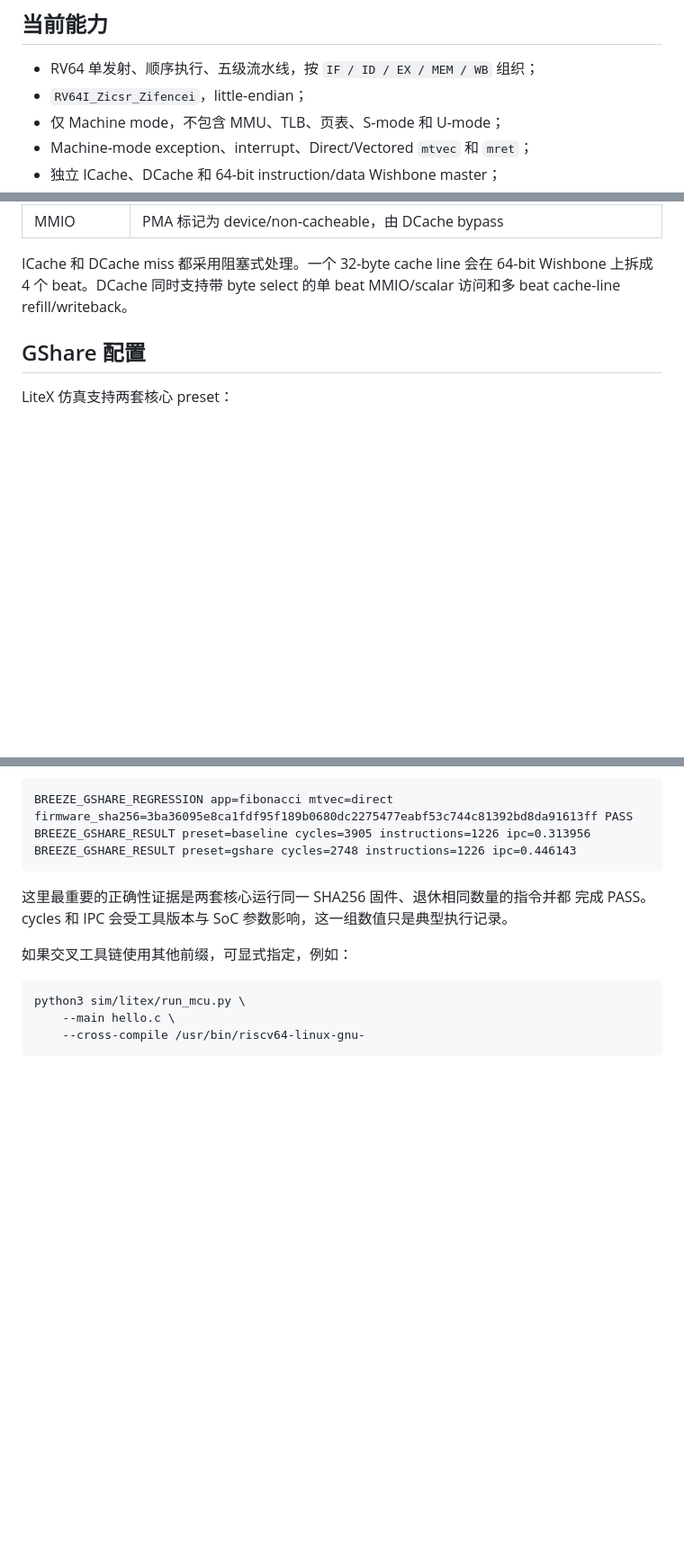
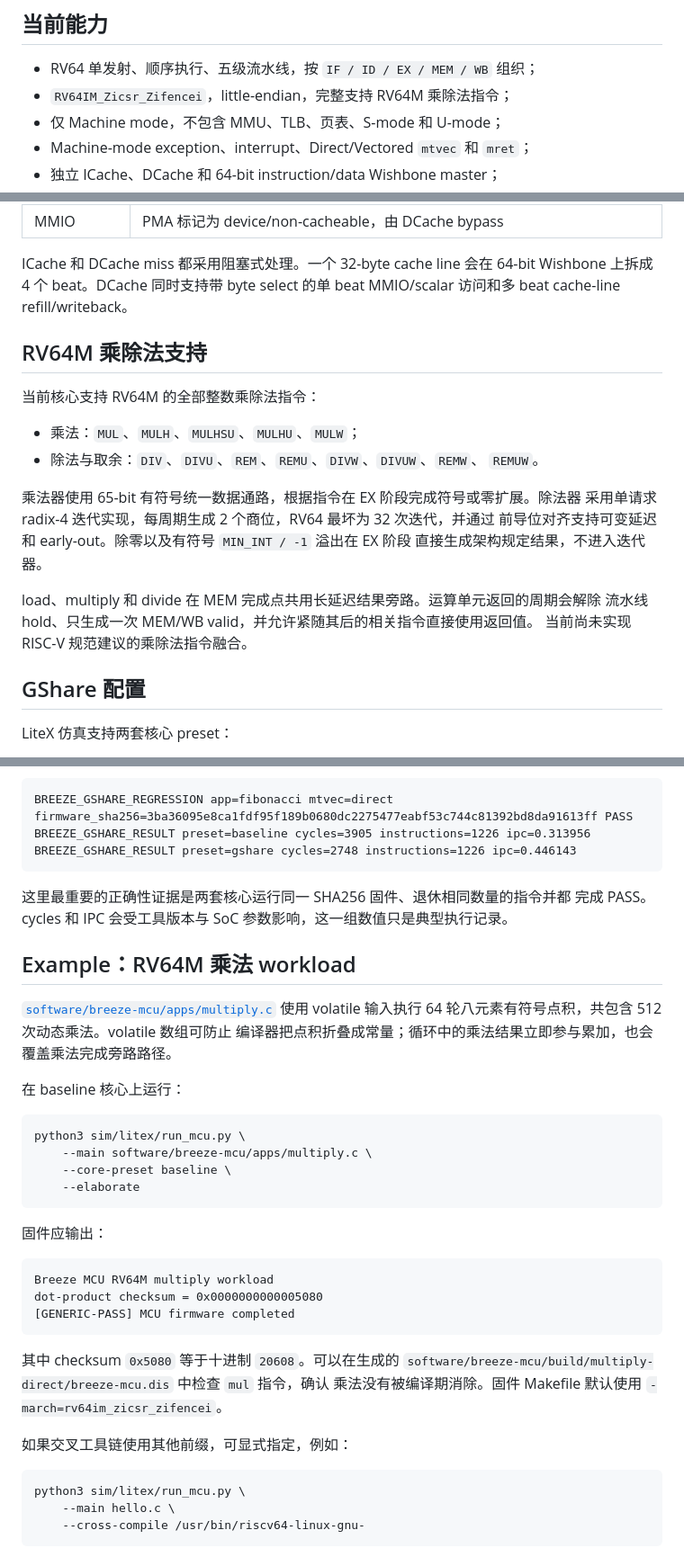
Before and after one commit to RanxiChen/flow, a Markdown page: README.md, 3 parts joined by grey strips. Shown at 90% size. Rendered like a GitHub page; blank space fills up the shorter version.

Commit message:
docs: document RV64M and multiply workload

````diff
--- a/README.md
+++ b/README.md
@@ -12,7 +12,7 @@ Wishbone 访问 LiteX 提供的 ROM、SRAM、主存和 MMIO 外设；后续上
 ## 当前能力
 
 - RV64 单发射、顺序执行、五级流水线，按 `IF / ID / EX / MEM / WB` 组织；
-- `RV64I_Zicsr_Zifencei`，little-endian；
+- `RV64IM_Zicsr_Zifencei`，little-endian，完整支持 RV64M 乘除法指令；
 - 仅 Machine mode，不包含 MMU、TLB、页表、S-mode 和 U-mode；
 - Machine-mode exception、interrupt、Direct/Vectored `mtvec` 和 `mret`；
 - 独立 ICache、DCache 和 64-bit instruction/data Wishbone master；
@@ -44,6 +44,23 @@ Wishbone 访问 LiteX 提供的 ROM、SRAM、主存和 MMIO 外设；后续上
 ICache 和 DCache miss 都采用阻塞式处理。一个 32-byte cache line 会在 64-bit
 Wishbone 上拆成 4 个 beat。DCache 同时支持带 byte select 的单 beat MMIO/scalar
 访问和多 beat cache-line refill/writeback。
+
+## RV64M 乘除法支持
+
+当前核心支持 RV64M 的全部整数乘除法指令：
+
+- 乘法：`MUL`、`MULH`、`MULHSU`、`MULHU`、`MULW`；
+- 除法与取余：`DIV`、`DIVU`、`REM`、`REMU`、`DIVW`、`DIVUW`、`REMW`、
+  `REMUW`。
+
+乘法器使用 65-bit 有符号统一数据通路，根据指令在 EX 阶段完成符号或零扩展。除法器
+采用单请求 radix-4 迭代实现，每周期生成 2 个商位，RV64 最坏为 32 次迭代，并通过
+前导位对齐支持可变延迟和 early-out。除零以及有符号 `MIN_INT / -1` 溢出在 EX 阶段
+直接生成架构规定结果，不进入迭代器。
+
+load、multiply 和 divide 在 MEM 完成点共用长延迟结果旁路。运算单元返回的周期会解除
+流水线 hold、只生成一次 MEM/WB valid，并允许紧随其后的相关指令直接使用返回值。
+当前尚未实现 RISC-V 规范建议的乘除法指令融合。
 
 ## GShare 配置
 
@@ -259,6 +276,33 @@ BREEZE_GSHARE_RESULT preset=gshare cycles=2748 instructions=1226 ipc=0.446143
 这里最重要的正确性证据是两套核心运行同一 SHA256 固件、退休相同数量的指令并都
 完成 PASS。cycles 和 IPC 会受工具版本与 SoC 参数影响，这一组数值只是典型执行记录。
 
+## Example：RV64M 乘法 workload
+
+[`software/breeze-mcu/apps/multiply.c`](software/breeze-mcu/apps/multiply.c) 使用
+volatile 输入执行 64 轮八元素有符号点积，共包含 512 次动态乘法。volatile 数组可防止
+编译器把点积折叠成常量；循环中的乘法结果立即参与累加，也会覆盖乘法完成旁路路径。
+
+在 baseline 核心上运行：
+
+```bash
+python3 sim/litex/run_mcu.py \
+    --main software/breeze-mcu/apps/multiply.c \
+    --core-preset baseline \
+    --elaborate
+```
+
+固件应输出：
+
+```text
+Breeze MCU RV64M multiply workload
+dot-product checksum = 0x0000000000005080
+[GENERIC-PASS] MCU firmware completed
+```
+
+其中 checksum `0x5080` 等于十进制 `20608`。可以在生成的
+`software/breeze-mcu/build/multiply-direct/breeze-mcu.dis` 中检查 `mul` 指令，确认
+乘法没有被编译期消除。固件 Makefile 默认使用 `-march=rv64im_zicsr_zifencei`。
+
 如果交叉工具链使用其他前缀，可显式指定，例如：
 
 ```bash
````
Also changed, not shown: other parts of README.md (+2 -2 lines).
